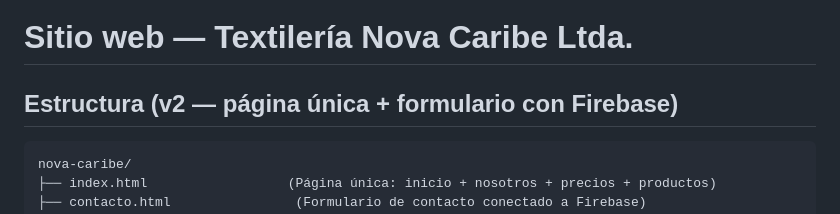
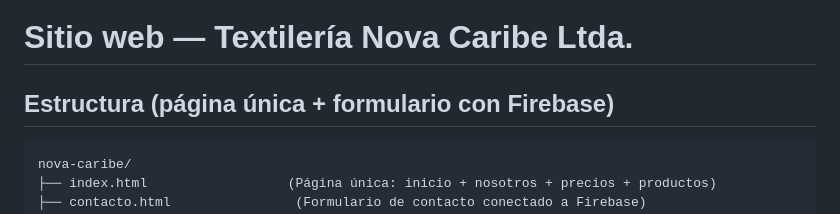
Before and after one commit to JpabloB-sudo/Propuesta-NovaCaribe, a Markdown page: README.md, the part around the change. Drawn GitHub-style.

Commit message:
Update README structure description

````diff
--- a/README.md
+++ b/README.md
@@ -1,6 +1,6 @@
 # Sitio web — Textilería Nova Caribe Ltda.
 
-## Estructura (v2 — página única + formulario con Firebase)
+## Estructura (página única + formulario con Firebase)
 ```
 nova-caribe/
 ├── index.html                  (Página única: inicio + nosotros + precios + productos)
````
